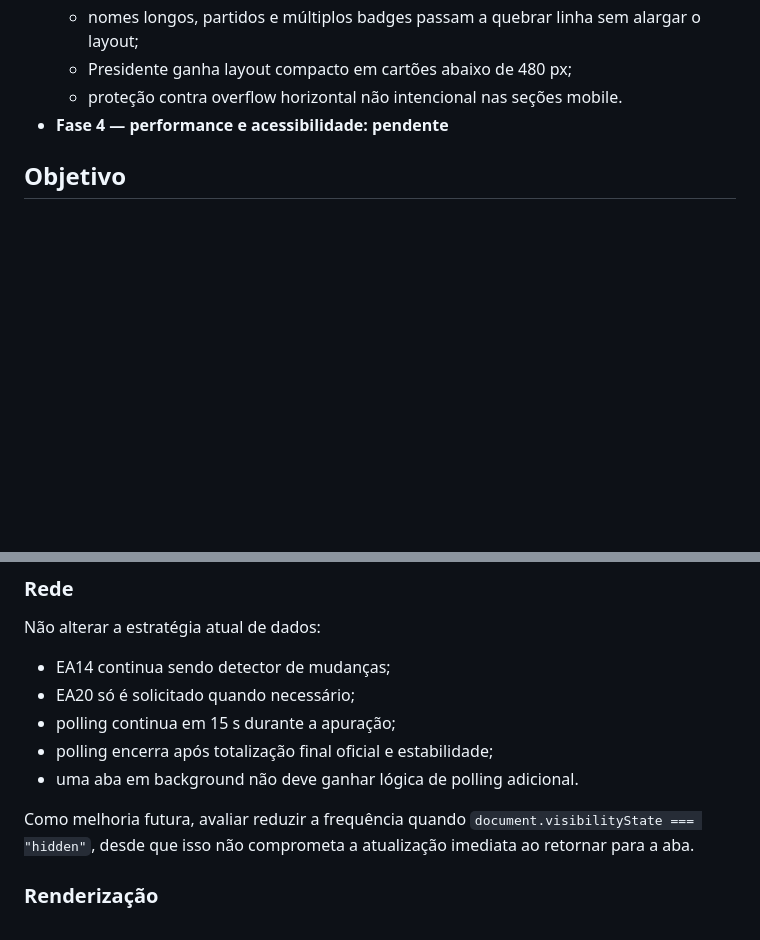
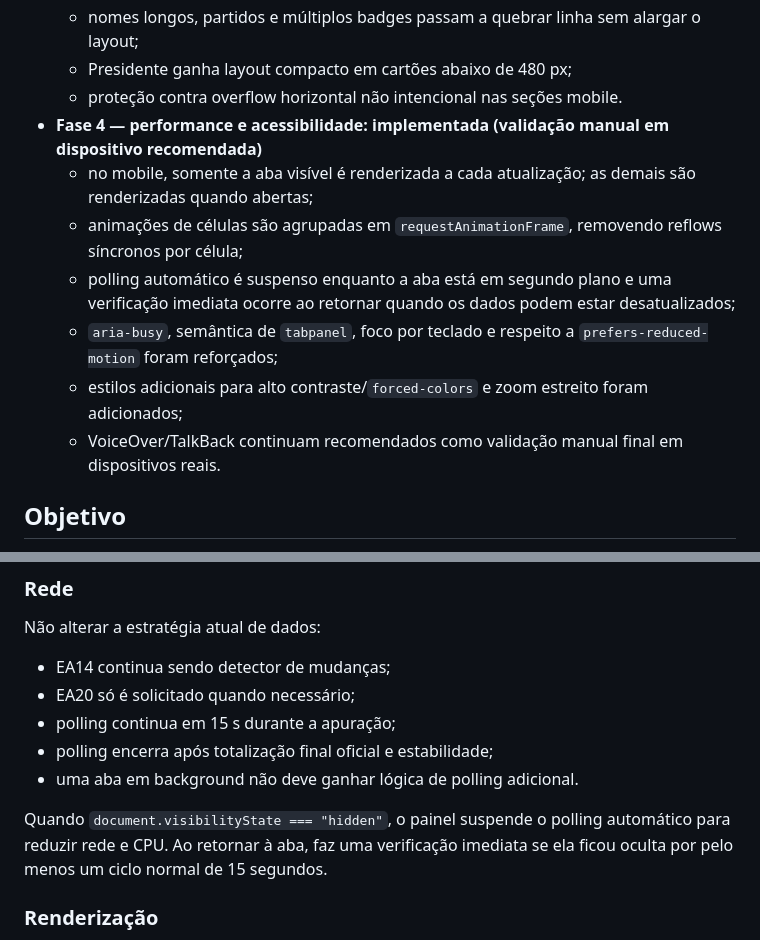
Before and after one commit to reneecruzpt/painel-tse-2026, a Markdown page: MOBILE_PLAN.md, 2 parts joined by grey strips. GitHub-like rendering; blank space fills up the shorter version.

Commit message:
Mark mobile phase four implemented

```diff
--- a/MOBILE_PLAN.md
+++ b/MOBILE_PLAN.md
@@ -20,7 +20,13 @@ Este documento define a próxima etapa de evolução do Painel TSE 2026: uma exp
   - nomes longos, partidos e múltiplos badges passam a quebrar linha sem alargar o layout;
   - Presidente ganha layout compacto em cartões abaixo de 480 px;
   - proteção contra overflow horizontal não intencional nas seções mobile.
-- **Fase 4 — performance e acessibilidade: pendente**
+- **Fase 4 — performance e acessibilidade: implementada (validação manual em dispositivo recomendada)**
+  - no mobile, somente a aba visível é renderizada a cada atualização; as demais são renderizadas quando abertas;
+  - animações de células são agrupadas em `requestAnimationFrame`, removendo reflows síncronos por célula;
+  - polling automático é suspenso enquanto a aba está em segundo plano e uma verificação imediata ocorre ao retornar quando os dados podem estar desatualizados;
+  - `aria-busy`, semântica de `tabpanel`, foco por teclado e respeito a `prefers-reduced-motion` foram reforçados;
+  - estilos adicionais para alto contraste/`forced-colors` e zoom estreito foram adicionados;
+  - VoiceOver/TalkBack continuam recomendados como validação manual final em dispositivos reais.
 
 ## Objetivo
 
@@ -164,7 +170,7 @@ Não alterar a estratégia atual de dados:
 - polling encerra após totalização final oficial e estabilidade;
 - uma aba em background não deve ganhar lógica de polling adicional.
 
-Como melhoria futura, avaliar reduzir a frequência quando `document.visibilityState === "hidden"`, desde que isso não comprometa a atualização imediata ao retornar para a aba.
+Quando `document.visibilityState === "hidden"`, o painel suspende o polling automático para reduzir rede e CPU. Ao retornar à aba, faz uma verificação imediata se ela ficou oculta por pelo menos um ciclo normal de 15 segundos.
 
 ### Renderização
 
```
